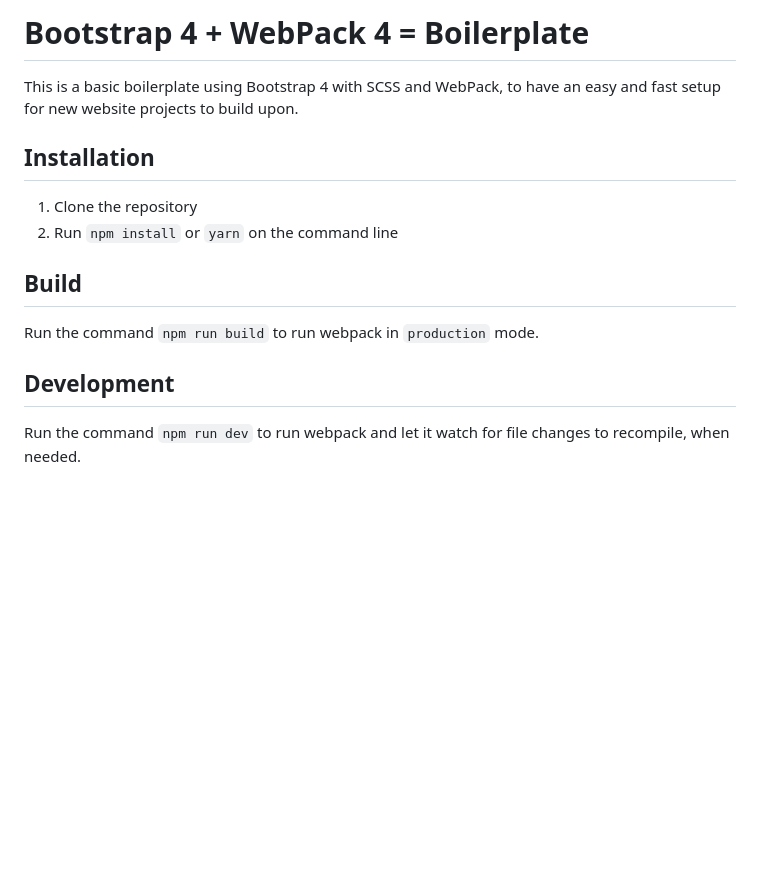
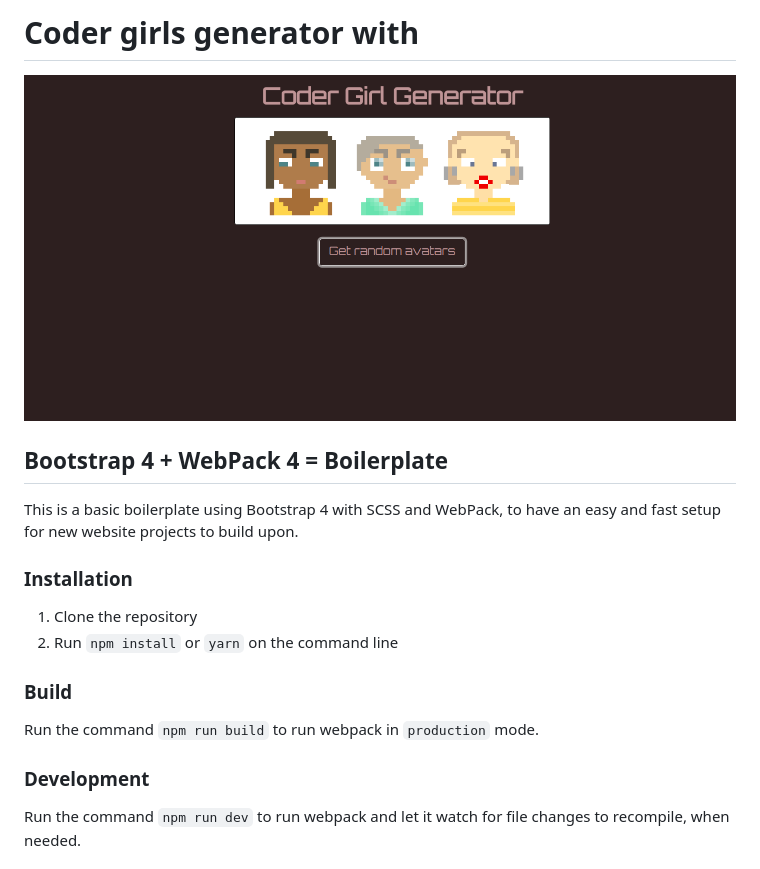
Before and after one commit to HippiHo/Avatars, a Markdown page: README.md, the part around the change. Drawn GitHub-style; pictures changed too: coder_girls.png (added); blank space fills up the shorter version.

```diff
--- a/README.md
+++ b/README.md
@@ -1,17 +1,22 @@
-# Bootstrap 4 + WebPack 4 = Boilerplate
+# Coder girls generator with
+
+![alt coder girls](./coder_girls.png)
+
+
+## Bootstrap 4 + WebPack 4 = Boilerplate
 
 This is a basic boilerplate using Bootstrap 4 with SCSS and WebPack, to have an easy and fast setup for new website projects to build upon.
 
-## Installation
+### Installation
 
 1. Clone the repository
 2. Run `npm install` or `yarn` on the command line
 
-## Build
+### Build
 
 Run the command `npm run build` to run webpack in `production` mode.
 
-## Development
+### Development
 
 Run the command `npm run dev` to run webpack and let it watch for file changes to recompile, when needed.
 # Avatars
```
Also changed, not shown: 2 other files.
